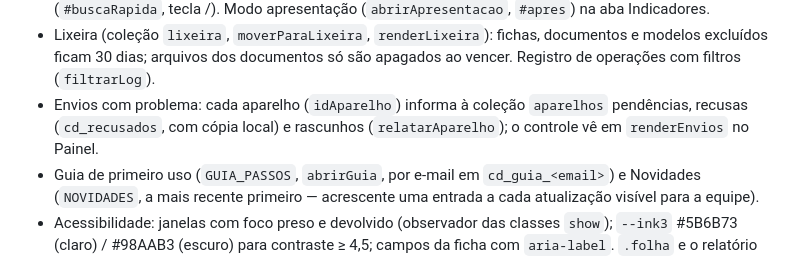
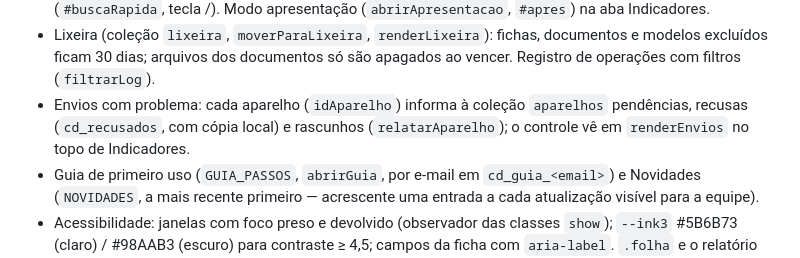
Before and after one commit to gaahmenezes/controle-documental-site-2026, a Markdown page: CLAUDE.md, the part around the change. Drawn GitHub-style.

Commit message:
Notas do projeto: envios com problema ficam em Indicadores
Co-Authored-By: Claude Opus 5.5 <noreply@anthropic.com>
Claude-Session: https://claude.ai/code/session_01HkwJ1vkoXE8FwfcZVPS1mR

```diff
--- a/CLAUDE.md
+++ b/CLAUDE.md
@@ -25,7 +25,7 @@
 - Ficha: pendências para gerar o documento (`pendenciasFicha`, `#pendLista`); controle desfaz R travado com motivo (`desfazerReprovacao`, guarda `reprovacoesDesfeitas`, sem evento de troca). Antes e depois (`mostrarAntesDepois`) no histórico e na ficha da casa.
 - Ficha da casa (`abrirCasa`, `#dlgCasa`): tocar numa casa do mapa abre todas as FVS dela. Busca rápida (`#buscaRapida`, tecla /). Modo apresentação (`abrirApresentacao`, `#apres`) na aba Indicadores.
 - Lixeira (coleção `lixeira`, `moverParaLixeira`, `renderLixeira`): fichas, documentos e modelos excluídos ficam 30 dias; arquivos dos documentos só são apagados ao vencer. Registro de operações com filtros (`filtrarLog`).
-- Envios com problema: cada aparelho (`idAparelho`) informa à coleção `aparelhos` pendências, recusas (`cd_recusados`, com cópia local) e rascunhos (`relatarAparelho`); o controle vê em `renderEnvios` no Painel.
+- Envios com problema: cada aparelho (`idAparelho`) informa à coleção `aparelhos` pendências, recusas (`cd_recusados`, com cópia local) e rascunhos (`relatarAparelho`); o controle vê em `renderEnvios` no topo de Indicadores.
 - Guia de primeiro uso (`GUIA_PASSOS`, `abrirGuia`, por e-mail em `cd_guia_<email>`) e Novidades (`NOVIDADES`, a mais recente primeiro — acrescente uma entrada a cada atualização visível para a equipe).
 - Acessibilidade: janelas com foco preso e devolvido (observador das classes `show`); `--ink3` #5B6B73 (claro) / #98AAB3 (escuro) para contraste ≥ 4,5; campos da ficha com `aria-label`. `.folha` e o relatório mantêm as cores originais.
 - Fotos: `fotoDoCampo` = `prepararFoto` → `carimbarFoto` (faixa com data, hora, GPS de `pedirLocal`, obra, casa, item) → `anotarFoto` (só traço livre; Desfazer/Limpar; devolve {arquivo, marcas}). Guarda `fotoBase` (foto sem marcação) + `fotoMarcas` para reabrir os traços editáveis, e `fotoGeo`.
```
